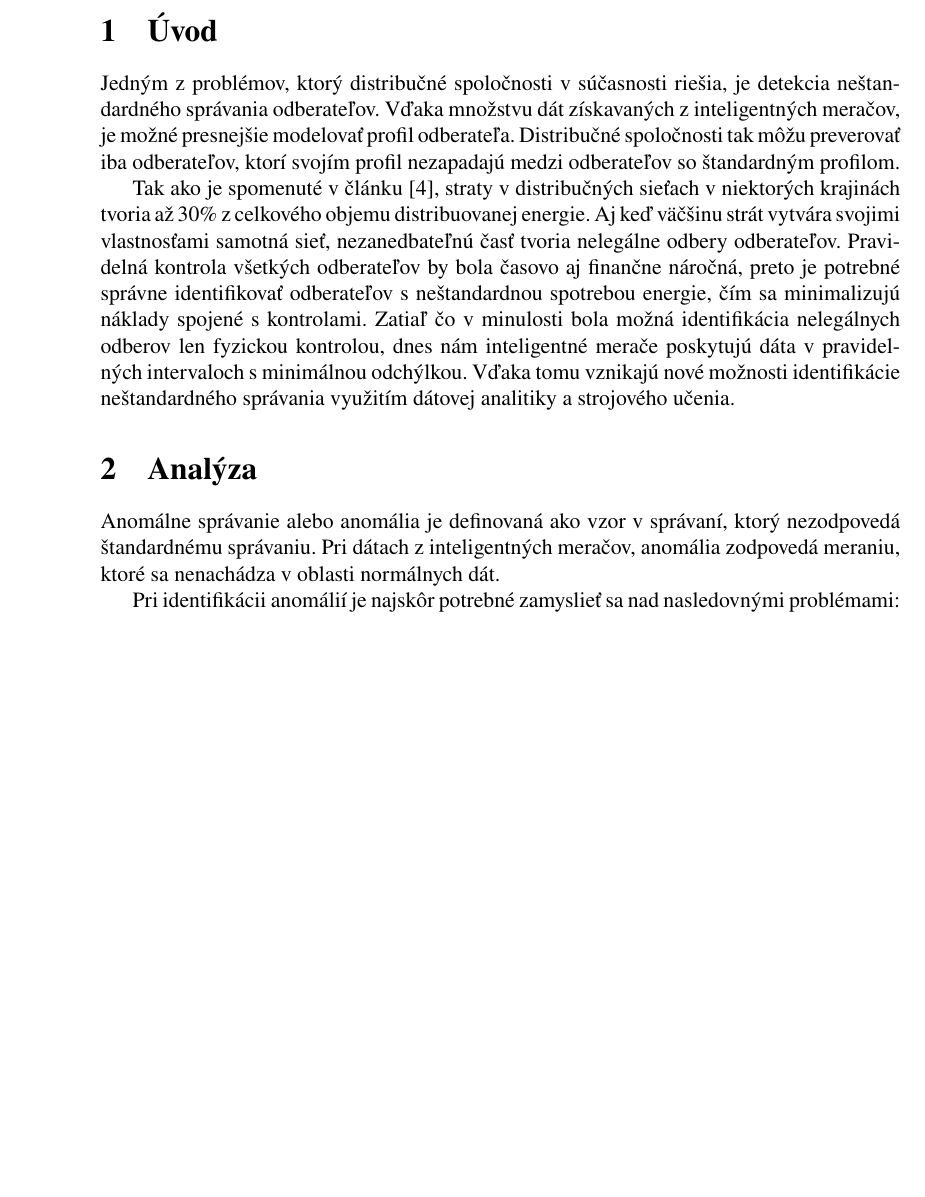
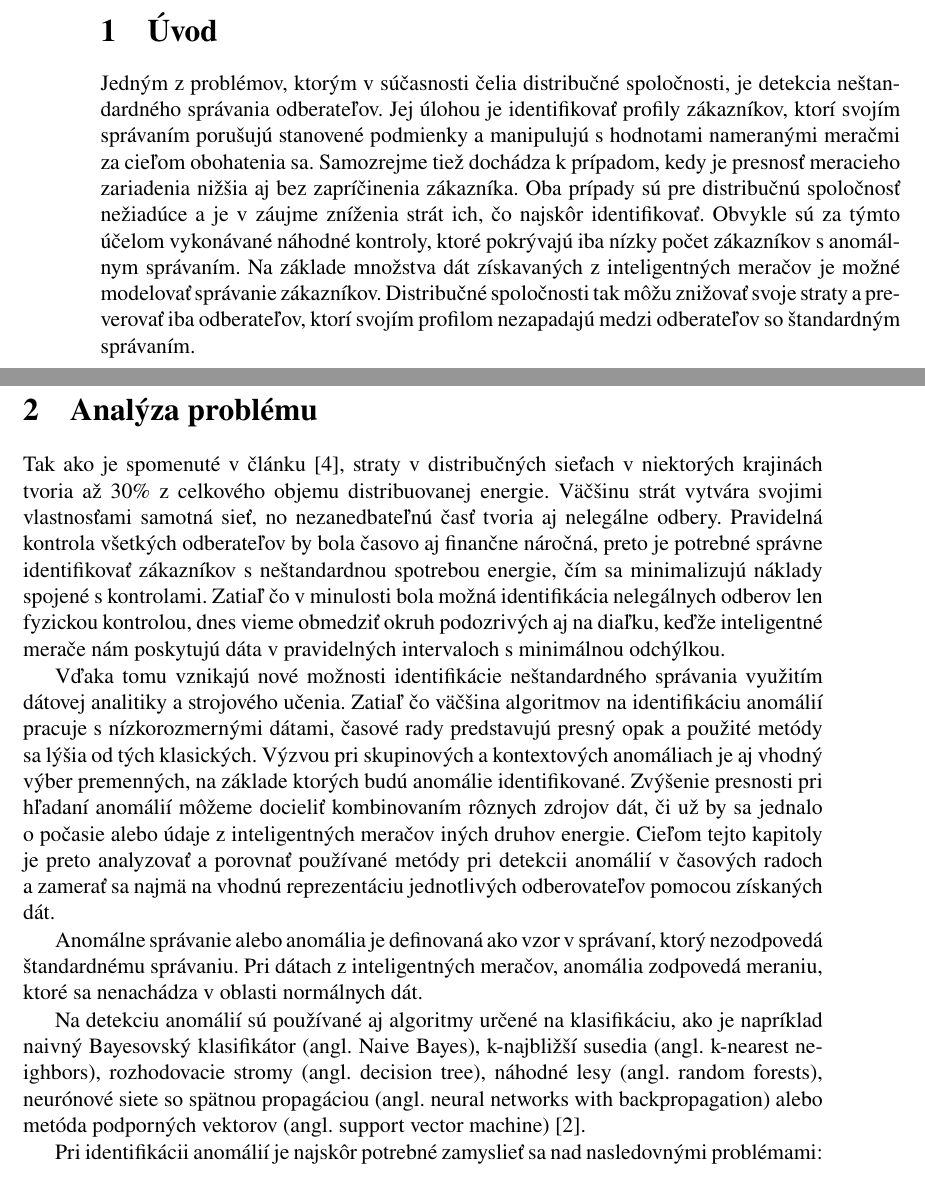
Before and after one commit to matus-cuper/fiit-dp, a LaTeX document (doc/dp.tex): part of page 8 of 13 before the commit and two parts of pages 8 and 9 of 15 after it, the two joined at a grey line, cut so that both start at the same text, the shorter picture padded with empty space. Compiled offline with pdfLaTeX.

Commit message:
Change chapter introduction

```diff
--- a/doc/dp.tex
+++ b/doc/dp.tex
@@ -184,30 +192,69 @@ cenné rady a pripomienky pri spracovaní diplomovej práce.
 \newpage
 \setcounter{page}{1}
 \section{Úvod}
-Jedným z~problémov, ktorý distribučné spoločnosti v~súčasnosti riešia,
-je detekcia neštandardného správania odberateľov. Vďaka množstvu dát
-získavaných z~inteligentných meračov, je možné presnejšie modelovať profil
-odberateľa. Distribučné spoločnosti tak môžu preverovať iba odberateľov, ktorí
-svojím profil nezapadajú medzi odberateľov so štandardným profilom.
+Jedným z~problémov, ktorým v~súčasnosti čelia distribučné spoločnosti, je
+detekcia neštandardného správania odberateľov. Jej úlohou je identifikovať
+profily zákazníkov, ktorí svojím správaním porušujú stanovené podmienky
+a~manipulujú s~hodnotami nameranými meračmi za cieľom obohatenia sa. Samozrejme
+tiež dochádza k~prípadom, kedy je presnosť meracieho zariadenia nižšia aj bez
+zapríčinenia zákazníka. Oba prípady sú pre distribučnú spoločnosť nežiadúce a~je
+v~záujme zníženia strát ich, čo najskôr identifikovať. Obvykle sú za týmto
+účelom vykonávané náhodné kontroly, ktoré pokrývajú iba nízky počet zákazníkov
+s~anomálnym správaním. Na základe množstva dát získavaných z~inteligentných
+meračov je možné modelovať správanie zákazníkov. Distribučné spoločnosti tak
+môžu znižovať svoje straty a~preverovať iba odberateľov, ktorí svojím profilom
+nezapadajú medzi odberateľov so štandardným správaním.
 
+% TODO dopíš niečo o anomáliách a predpovediach časových radov
+% TODO výsledky práce
+% TODO členenie práce
+
+%-------------------------------------------------------------------------------
+%   Chapter 2 - Problem analysis
+%-------------------------------------------------------------------------------
+
+\newpage
+\section{Analýza problému}
+\label{c:problem-analysis}
 Tak ako je spomenuté v~článku~\cite{Meffe2009}, straty v~distribučných sieťach
 v~niektorých krajinách tvoria až 30\% z~celkového objemu distribuovanej energie.
-Aj keď väčšinu strát vytvára svojimi vlastnosťami samotná sieť, nezanedbateľnú
-časť tvoria nelegálne odbery odberateľov.
-Pravidelná kontrola všetkých odberateľov by bola časovo aj finančne náročná,
-preto je potrebné správne identifikovať odberateľov s~neštandardnou spotrebou
-energie, čím sa minimalizujú náklady spojené s~kontrolami. Zatiaľ čo v~minulosti
-bola možná identifikácia nelegálnych odberov len fyzickou kontrolou, dnes nám
-inteligentné merače poskytujú dáta v~pravidelných intervaloch s~minimálnou
-odchýlkou. Vďaka tomu vznikajú nové možnosti identifikácie neštandardného
-správania využitím dátovej analitiky a~strojového učenia.
+Väčšinu strát vytvára svojimi vlastnosťami samotná sieť, no nezanedbateľnú časť
+tvoria aj nelegálne odbery. Pravidelná kontrola všetkých odberateľov by bola
+časovo aj finančne náročná, preto je potrebné správne identifikovať zákazníkov
+s~neštandardnou spotrebou energie, čím sa minimalizujú náklady spojené
+s~kontrolami. Zatiaľ čo v~minulosti bola možná identifikácia nelegálnych odberov
+len fyzickou kontrolou, dnes vieme obmedziť okruh podozrivých aj na diaľku,
+keďže inteligentné merače nám poskytujú dáta v~pravidelných intervaloch
+s~minimálnou odchýlkou.
 
+Vďaka tomu vznikajú nové možnosti identifikácie neštandardného správania
+využitím dátovej analitiky a~strojového učenia. Zatiaľ čo väčšina algoritmov na
+identifikáciu anomálií pracuje s~nízkorozmernými dátami, časové rady predstavujú
+presný opak a~použité metódy sa lýšia od tých klasických. Výzvou pri skupinových
+a~kontextových anomáliach je aj vhodný výber premenných, na základe ktorých budú
+anomálie identifikované. Zvýšenie presnosti pri hľadaní anomálií môžeme docieliť
+kombinovaním rôznych zdrojov dát, či už by sa jednalo o~počasie alebo údaje
+z~inteligentných meračov iných druhov energie. Cieľom tejto kapitoly je preto
+analyzovať a~porovnať používané metódy pri detekcii anomálií v~časových radoch
+a~zamerať sa najmä na vhodnú reprezentáciu jednotlivých odberovateľov pomocou
+získaných dát.
 
-
-\section{Analýza}
+% \subsection{Časové rady}
+% \subsection{Detakcia anomálií}
+% \subsection{Anomálie v energetickej sieti}
+% \subsection{Data features}
+% \subsection{How to measure similarity or diff}
 Anomálne správanie alebo anomália je definovaná ako vzor v~správaní, ktorý
 nezodpovedá štandardnému správaniu. Pri dátach z~inteligentných meračov, anomália
 zodpovedá meraniu, ktoré sa nenachádza v~oblasti normálnych dát.
+
+Na detekciu anomálií sú používané aj algoritmy určené na klasifikáciu, ako je
+napríklad naivný Bayesovský klasifikátor (angl. Naive Bayes), k-najbližší
+susedia (angl. k-nearest neighbors), rozhodovacie stromy (angl. decision tree),
+náhodné lesy (angl. random forests), neurónové siete so spätnou propagáciou
+(angl. neural networks with backpropagation) alebo metóda podporných vektorov
+(angl. support vector machine)~\cite{Coma-Puig2016}.
+
 
 Pri identifikácii anomálií je najskôr potrebné zamyslieť sa nad nasledovnými
 problémami:
```
Also changed, not shown: doc/dp.pdf, doc/dp.tex (10 more changed lines).
